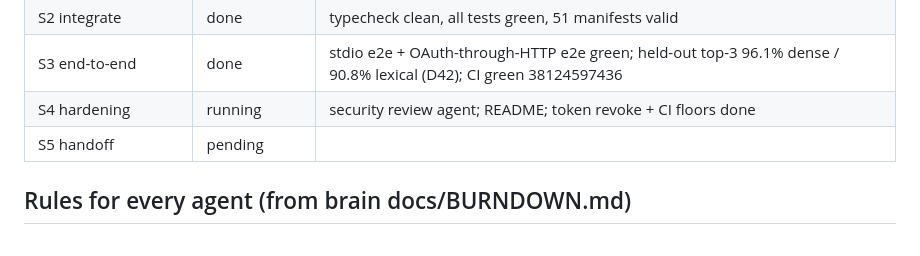
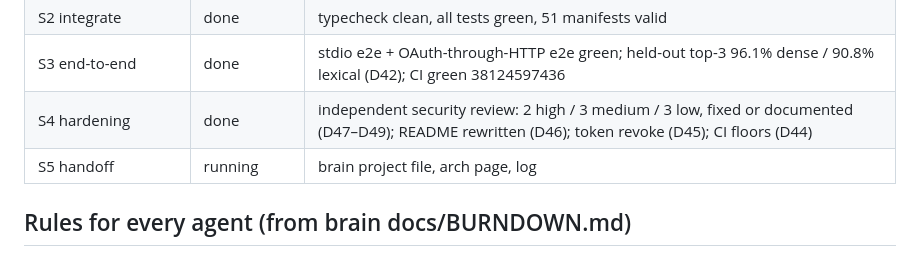
Before and after one commit to Habeeb-MD-Faiz/one-stop-mcp, a Markdown page: docs/burndown/PLAN.md, the part around the change. Drawn GitHub-style.

Commit message:
burndown: S4 done; README test count
Claude-Session: https://claude.ai/code/session_01LcFtvWtDGjqKx4nwVLzaH3

```diff
--- a/docs/burndown/PLAN.md
+++ b/docs/burndown/PLAN.md
@@ -80,8 +80,8 @@ A lane that needs a contract change stops and reports it instead of editing.
 | L8 community | merged | |
 | S2 integrate | done | typecheck clean, all tests green, 51 manifests valid |
 | S3 end-to-end | done | stdio e2e + OAuth-through-HTTP e2e green; held-out top-3 96.1% dense / 90.8% lexical (D42); CI green 38124597436 |
-| S4 hardening | running | security review agent; README; token revoke + CI floors done |
-| S5 handoff | pending | |
+| S4 hardening | done | independent security review: 2 high / 3 medium / 3 low, fixed or documented (D47–D49); README rewritten (D46); token revoke (D45); CI floors (D44) |
+| S5 handoff | running | brain project file, arch page, log |
 
 ## Rules for every agent (from brain docs/BURNDOWN.md)
 
```
Also changed, not shown: README.md (+1 -1 lines).
